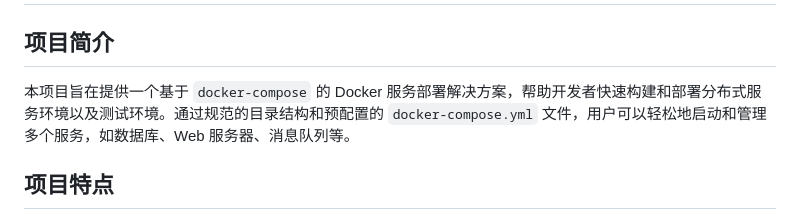
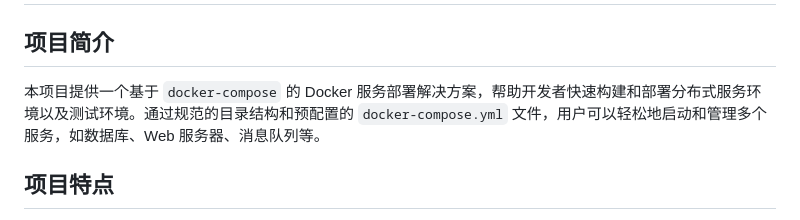
Before and after one commit to chauvetliu/docker-server, a Markdown page: README.md, the part around the change. Rendered like a GitHub page.

Commit message:
Adjust the README

```diff
--- a/README.md
+++ b/README.md
@@ -2,7 +2,7 @@
 
 ## 项目简介
 
-本项目旨在提供一个基于 `docker-compose` 的 Docker 服务部署解决方案，帮助开发者快速构建和部署分布式服务环境以及测试环境。通过规范的目录结构和预配置的 `docker-compose.yml` 文件，用户可以轻松地启动和管理多个服务，如数据库、Web 服务器、消息队列等。
+本项目提供一个基于 `docker-compose` 的 Docker 服务部署解决方案，帮助开发者快速构建和部署分布式服务环境以及测试环境。通过规范的目录结构和预配置的 `docker-compose.yml` 文件，用户可以轻松地启动和管理多个服务，如数据库、Web 服务器、消息队列等。
 
 ## 项目特点
 
```
